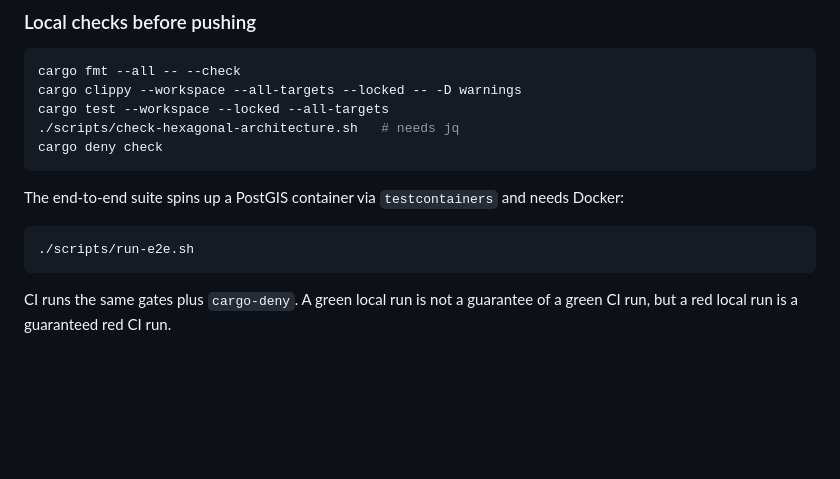
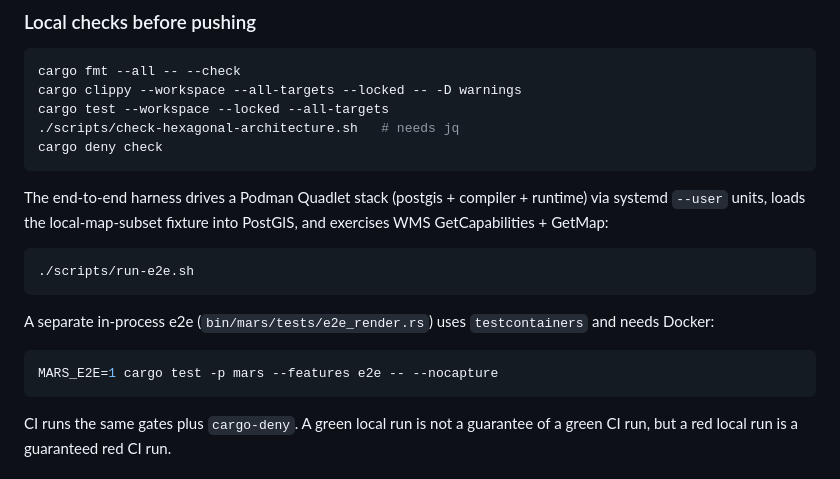
Before and after one commit to bhark/MARS, a Markdown page: README.md, the part around the change. GitHub-like rendering; blank space fills up the shorter version.

Commit message:
docs(e2e): correct run-e2e.sh description for the Quadlet harness

````diff
--- a/README.md
+++ b/README.md
@@ -77,10 +77,19 @@ cargo test --workspace --locked --all-targets
 cargo deny check
 ```
 
-The end-to-end suite spins up a PostGIS container via `testcontainers` and needs Docker:
+The end-to-end harness drives a Podman Quadlet stack (postgis + compiler +
+runtime) via systemd `--user` units, loads the local-map-subset fixture into
+PostGIS, and exercises WMS GetCapabilities + GetMap:
 
 ```sh
 ./scripts/run-e2e.sh
+```
+
+A separate in-process e2e (`bin/mars/tests/e2e_render.rs`) uses
+`testcontainers` and needs Docker:
+
+```sh
+MARS_E2E=1 cargo test -p mars --features e2e -- --nocapture
 ```
 
 CI runs the same gates plus `cargo-deny`. A green local run is not a guarantee of a green CI run, but a red local run is a guaranteed red CI run.
````
Also changed, not shown: 1 other file.
